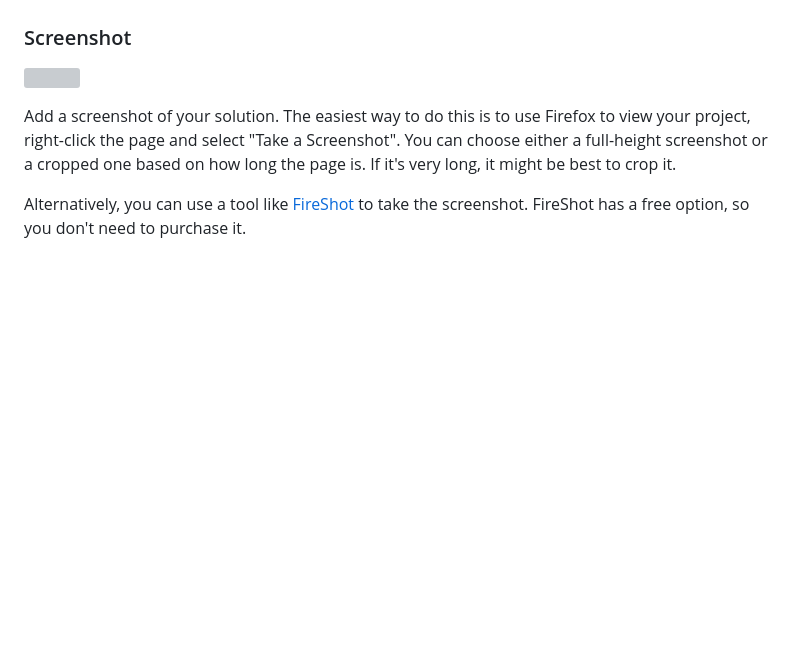
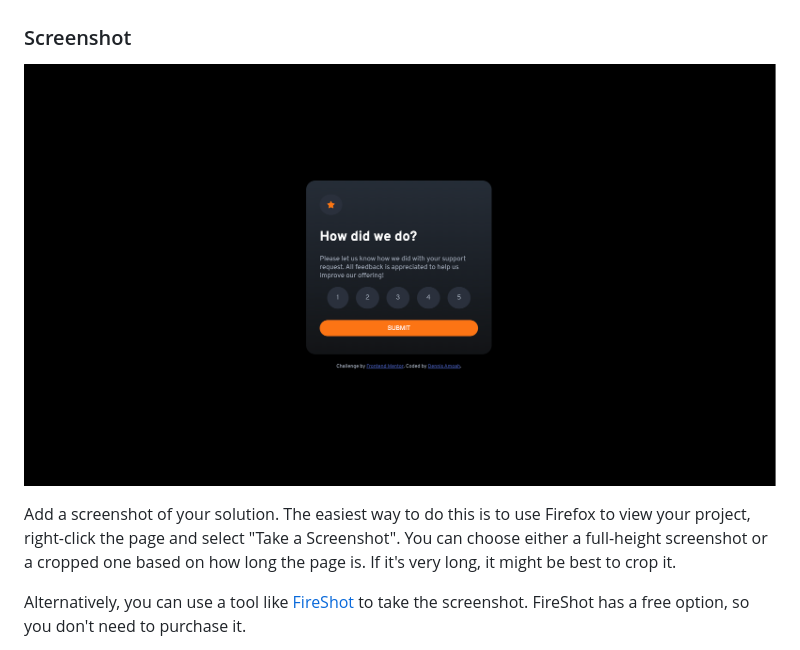
Before and after one commit to damoah2/interactive-rating-component, a Markdown page: README.md, the part around the change. GitHub-like rendering; blank space fills up the shorter version; grey boxes are pictures that could not be loaded.

```diff
--- a/README.md
+++ b/README.md
@@ -33,7 +33,7 @@ Users should be able to:
 
 ### Screenshot
 
-![](./screenshot.jpg)
+![](./Screenshot.png)
 
 Add a screenshot of your solution. The easiest way to do this is to use Firefox to view your project, right-click the page and select "Take a Screenshot". You can choose either a full-height screenshot or a cropped one based on how long the page is. If it's very long, it might be best to crop it.
 
```
